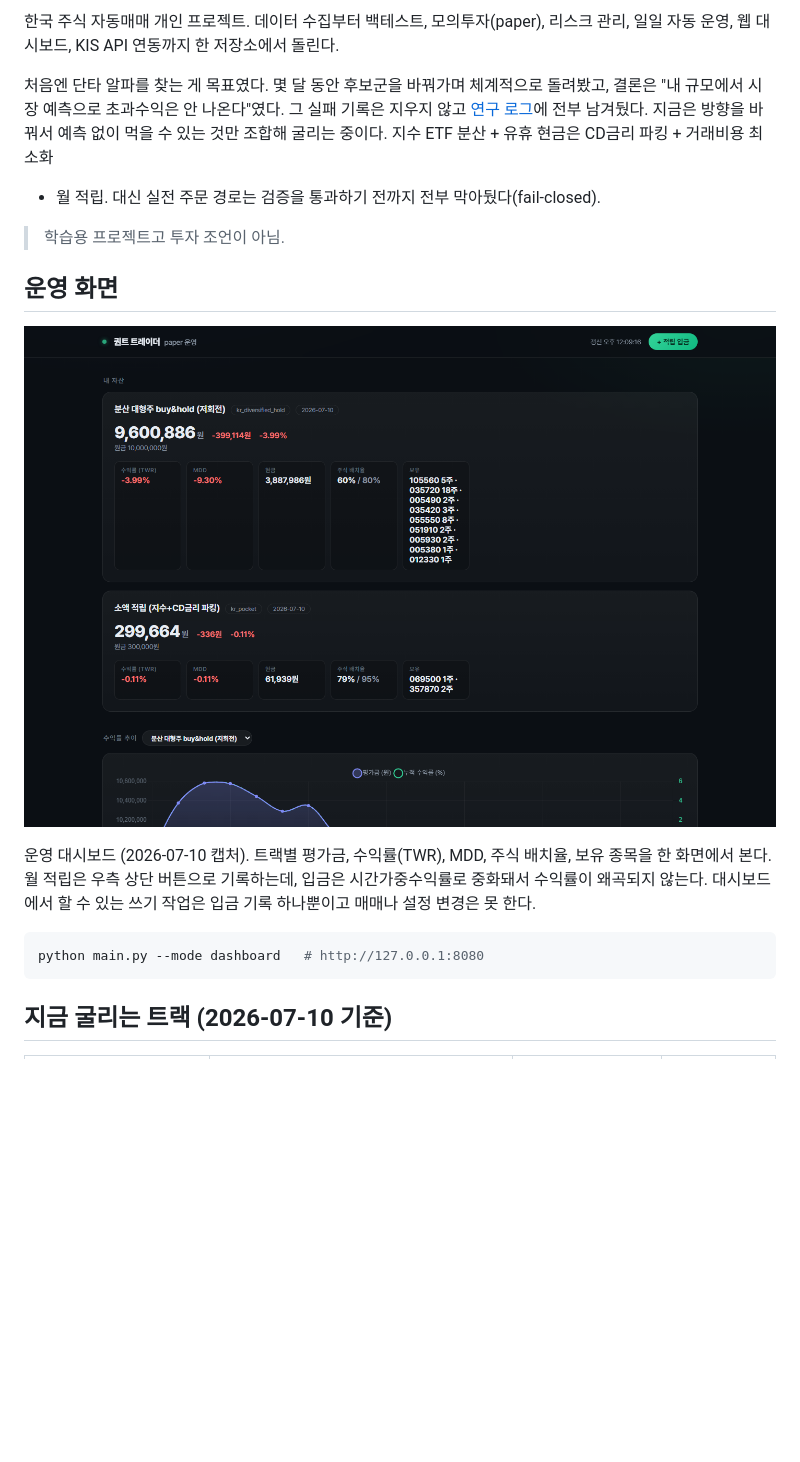
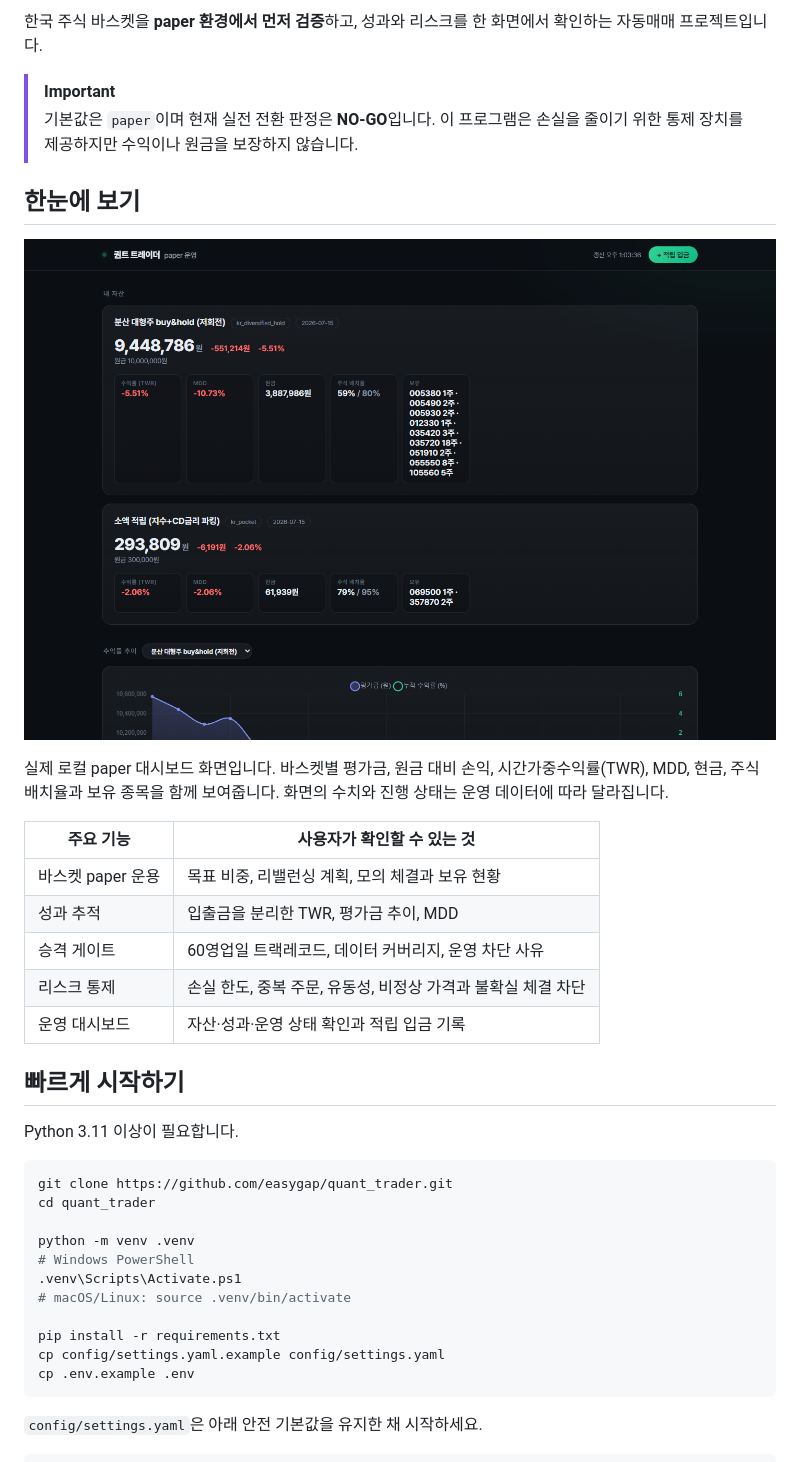
Before and after one commit to easygap/quant_trader, a Markdown page: README.md, the part around one of its changes. Rendered like a GitHub page; pictures changed too: docs/images/dashboard-overview.png (added); blank space fills up the shorter version.

````diff
--- a/README.md
+++ b/README.md
@@ -7,27 +7,40 @@
 
-한국 주식 자동매매 개인 프로젝트. 데이터 수집부터 백테스트, 모의투자(paper), 리스크 관리,
-일일 자동 운영, 웹 대시보드, KIS API 연동까지 한 저장소에서 돌린다.
+한국 주식 바스켓을 **paper 환경에서 먼저 검증**하고, 성과와 리스크를 한 화면에서 확인하는 자동매매 프로젝트입니다.
 
-처음엔 단타 알파를 찾는 게 목표였다. 몇 달 동안 후보군을 바꿔가며 체계적으로 돌려봤고,
-결론은 "내 규모에서 시장 예측으로 초과수익은 안 나온다"였다. 그 실패 기록은 지우지 않고
-[연구 로그](docs/RESEARCH_LOG.md)에 전부 남겨뒀다. 지금은 방향을 바꿔서 예측 없이 먹을 수
-있는 것만 조합해 굴리는 중이다. 지수 ETF 분산 + 유휴 현금은 CD금리 파킹 + 거래비용 최소화
-+ 월 적립. 대신 실전 주문 경로는 검증을 통과하기 전까지 전부 막아뒀다(fail-closed).
+> [!IMPORTANT]
+> 기본값은 `paper`이며 현재 실전 전환 판정은 **NO-GO**입니다. 이 프로그램은 손실을 줄이기 위한 통제 장치를 제공하지만 수익이나 원금을 보장하지 않습니다.
 
-> 학습용 프로젝트고 투자 조언이 아님.
+## 한눈에 보기
 
-## 운영 화면
+![paper 운영 대시보드의 자산 요약](docs/images/dashboard-overview.png)
 
-![운영 대시보드](docs/images/dashboard-main.png)
+실제 로컬 paper 대시보드 화면입니다. 바스켓별 평가금, 원금 대비 손익, 시간가중수익률(TWR), MDD, 현금, 주식 배치율과 보유 종목을 함께 보여줍니다. 화면의 수치와 진행 상태는 운영 데이터에 따라 달라집니다.
 
-운영 대시보드 (2026-07-10 캡처). 트랙별 평가금, 수익률(TWR), MDD, 주식 배치율, 보유 종목을
-한 화면에서 본다. 월 적립은 우측 상단 버튼으로 기록하는데, 입금은 시간가중수익률로 중화돼서
-수익률이 왜곡되지 않는다. 대시보드에서 할 수 있는 쓰기 작업은 입금 기록 하나뿐이고
-매매나 설정 변경은 못 한다.
+| 주요 기능 | 사용자가 확인할 수 있는 것 |
+|---|---|
+| 바스켓 paper 운용 | 목표 비중, 리밸런싱 계획, 모의 체결과 보유 현황 |
+| 성과 추적 | 입출금을 분리한 TWR, 평가금 추이, MDD |
+| 승격 게이트 | 60영업일 트랙레코드, 데이터 커버리지, 운영 차단 사유 |
+| 리스크 통제 | 손실 한도, 중복 주문, 유동성, 비정상 가격과 불확실 체결 차단 |
+| 운영 대시보드 | 자산·성과·운영 상태 확인과 적립 입금 기록 |
+
+## 빠르게 시작하기
+
+Python 3.11 이상이 필요합니다.
 
 ```bash
-python main.py --mode dashboard   # http://127.0.0.1:8080
+git clone https://github.com/easygap/quant_trader.git
+cd quant_trader
+
+python -m venv .venv
+# Windows PowerShell
+.venv\Scripts\Activate.ps1
+# macOS/Linux: source .venv/bin/activate
+
+pip install -r requirements.txt
+cp config/settings.yaml.example config/settings.yaml
+cp .env.example .env
 ```
 
-## 지금 굴리는 트랙 (2026-07-10 기준)
+`config/settings.yaml`은 아래 안전 기본값을 유지한 채 시작하세요.
 
````
Also changed, not shown: other parts of README.md (+61 -116 lines), docs/POCKET_TRACK_PLAN.md (+13 -10 lines), docs/SAFETY_MODEL.md (added, +135 -0 lines), docs/images/dashboard-deposit.png (added), docs/images/dashboard-performance.png (added).
